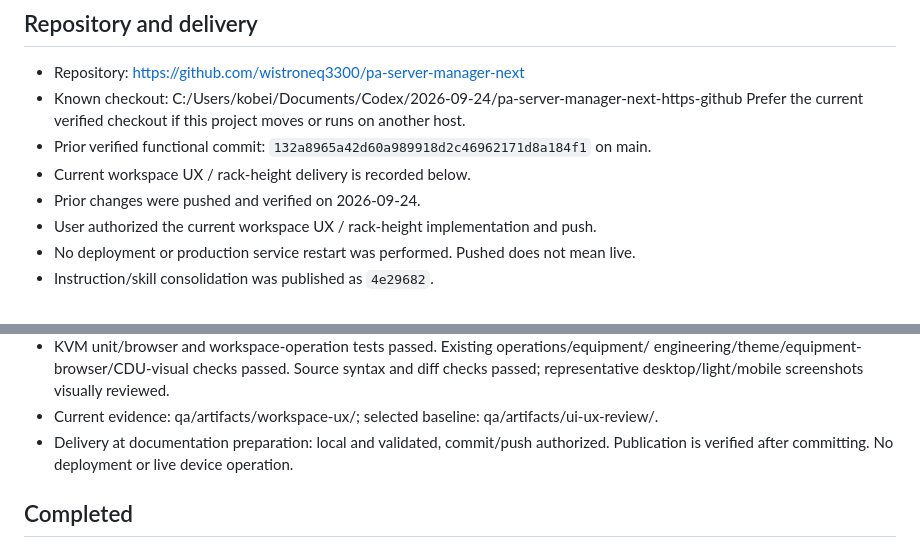
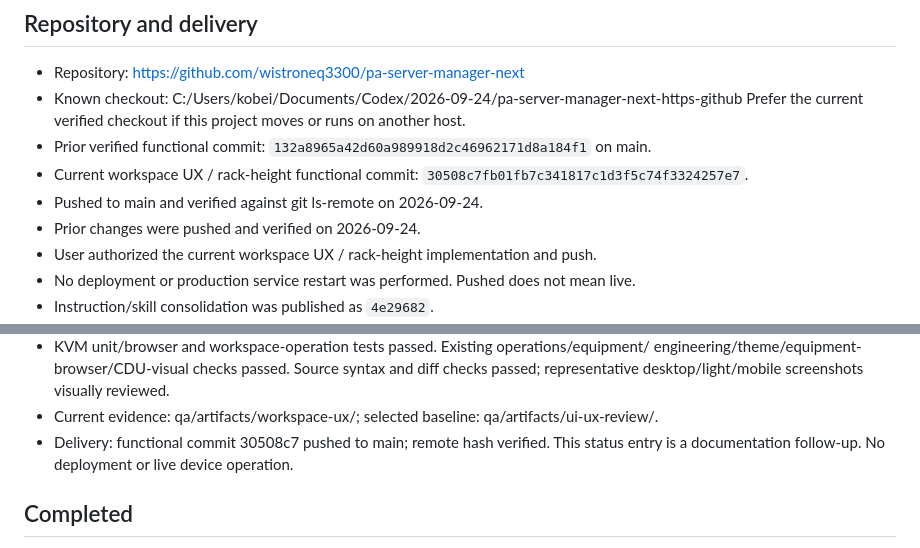
Before and after one commit to wistroneq3300/pa-server-manager-next, a Markdown page: PROJECT_STATUS.md, 2 parts joined by grey strips. GitHub-like rendering.

Commit message:
Record verified workspace UX delivery

```diff
--- a/PROJECT_STATUS.md
+++ b/PROJECT_STATUS.md
@@ -8,7 +8,8 @@ Updated: 2026-09-24. PROJECT_STATUS.md is the single maintained continuation rec
 - Known checkout: C:/Users/kobei/Documents/Codex/2026-09-24/pa-server-manager-next-https-github
   Prefer the current verified checkout if this project moves or runs on another host.
 - Prior verified functional commit: `132a8965a42d60a989918d2c46962171d8a184f1` on main.
-- Current workspace UX / rack-height delivery is recorded below.
+- Current workspace UX / rack-height functional commit: `30508c7fb01fb7c341817c1d3f5c74f3324257e7`.
+- Pushed to main and verified against git ls-remote on 2026-09-24.
 - Prior changes were pushed and verified on 2026-09-24.
 - User authorized the current workspace UX / rack-height implementation and push.
 - No deployment or production service restart was performed. Pushed does not mean live.
@@ -52,8 +53,8 @@ Updated: 2026-09-24. PROJECT_STATUS.md is the single maintained continuation rec
   engineering/theme/equipment-browser/CDU-visual checks passed. Source syntax and diff
   checks passed; representative desktop/light/mobile screenshots visually reviewed.
 - Current evidence: qa/artifacts/workspace-ux/; selected baseline: qa/artifacts/ui-ux-review/.
-- Delivery at documentation preparation: local and validated, commit/push authorized.
-  Publication is verified after committing. No deployment or live device operation.
+- Delivery: functional commit 30508c7 pushed to main; remote hash verified.
+  This status entry is a documentation follow-up. No deployment or live device operation.
 
 ## Completed
 
```
